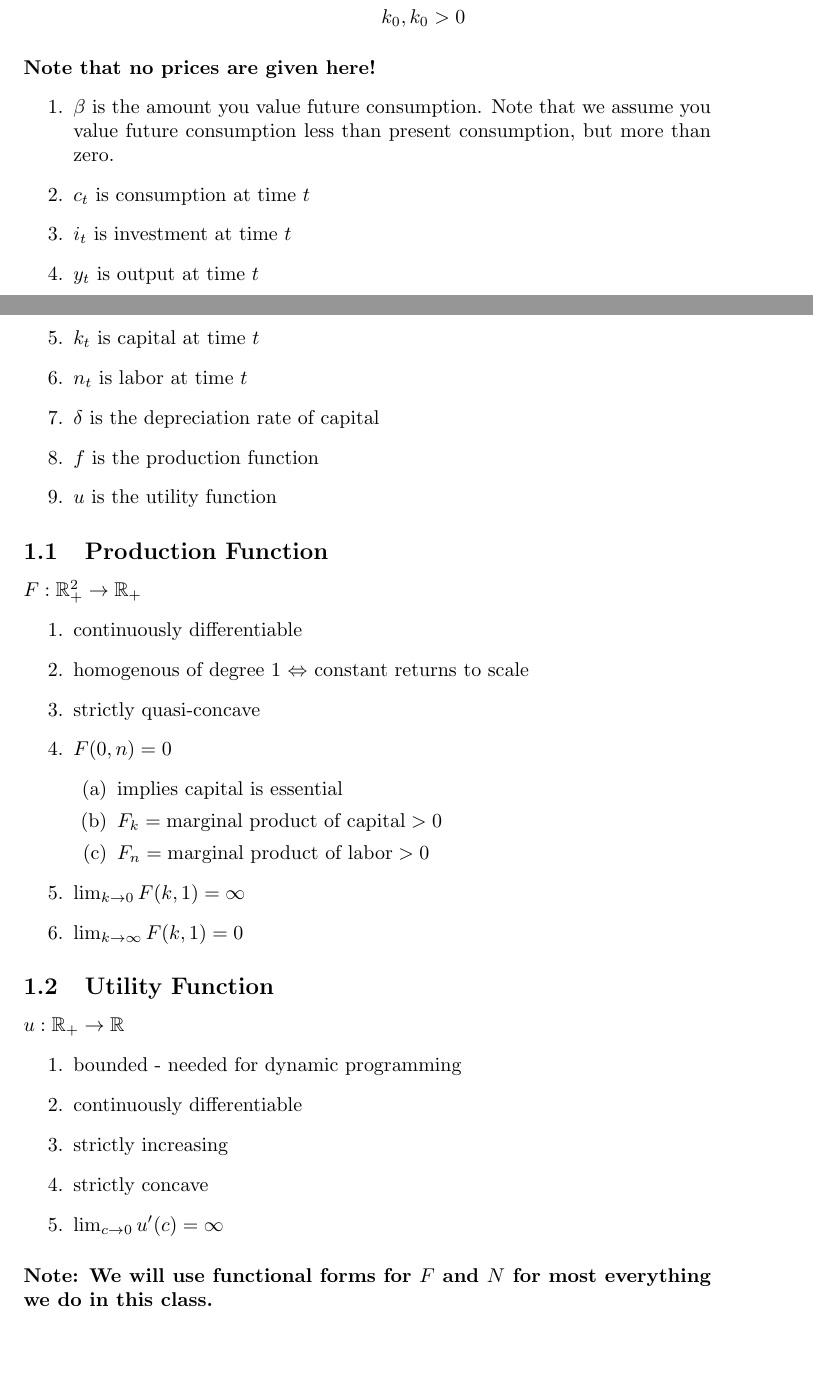
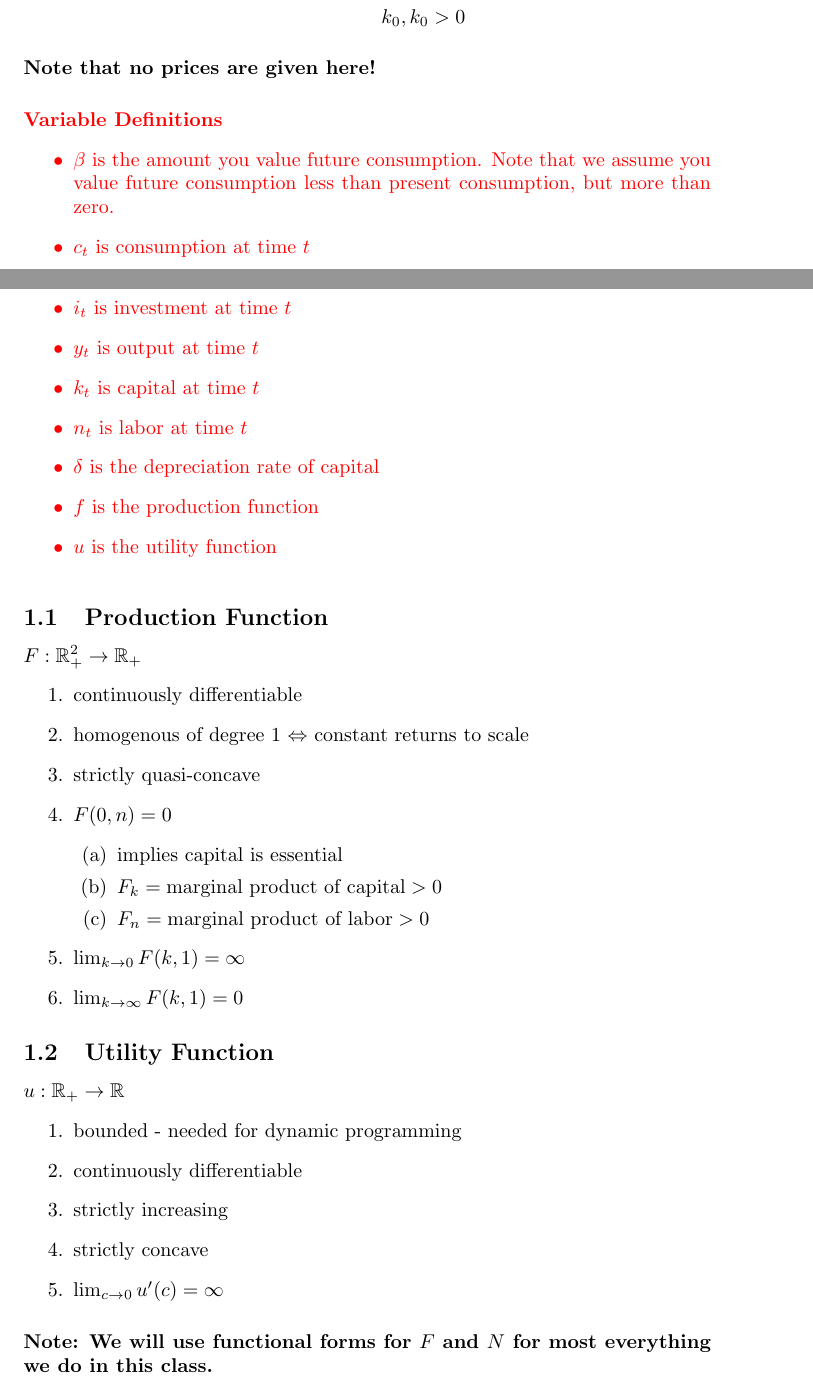
Before and after one commit to jgoman99/Econ202A, a LaTeX document (Slides/Econ 202A Slides.tex): two parts of pages 1 and 2 of 8, joined at a grey line, cut so that both start at the same text, the shorter picture padded with empty space. Compiled offline with pdfLaTeX.

Commit message:
need to harmonize formatting

```diff
--- a/Slides/Econ 202A Slides.tex
+++ b/Slides/Econ 202A Slides.tex
@@ -1,12 +1,19 @@
 \documentclass{article}
 \usepackage{amsfonts}
 \usepackage{amsmath}
+\usepackage{xcolor}
+
+% use newcommand to make a paragraph with a red title
+% fix
+\newcommand{\mynotes}[2]{\textcolor{red}{\underline{\textbf{#1}}} \paragraph{\textcolor{red}{#2}}}
+
 
 \begin{document}
 \title{Econ 202A Notes: Macroeconomic Theory I}
 \author{John G. Friedman}
 \date{Fall 2023}
 \maketitle
+
 
 \section{Basic Neoclassical Growth Model (Cass-Koopmans)}
 \paragraph{Economy consists of many identical infinitely
@@ -36,7 +43,9 @@ after one period.}
 
 \paragraph{Note that no prices are given here!}
 % not in lecture notes
-\begin {enumerate}
+{
+\textcolor{red}{\paragraph{Variable Definitions}{
+\begin {itemize}
     \item $\beta$ is the amount you value future consumption. Note
 that we assume you value future consumption less than present
 consumption, but more than zero.
@@ -48,8 +57,10 @@ consumption, but more than zero.
     \item $\delta$ is the depreciation rate of capital
     \item $f$ is the production function
     \item $u$ is the utility function
-\end{enumerate}
-
+\end{itemize}
+}
+}
+}
 \subsection{Production Function}
 $F : \mathbb{R}^2_+ \rightarrow \mathbb{R}_+$
 \begin{enumerate}
```
Also changed, not shown: Slides/Econ 202A Slides.pdf, Slides/Econ 202A Slides.tex (2 more changed lines), 3 other files.
